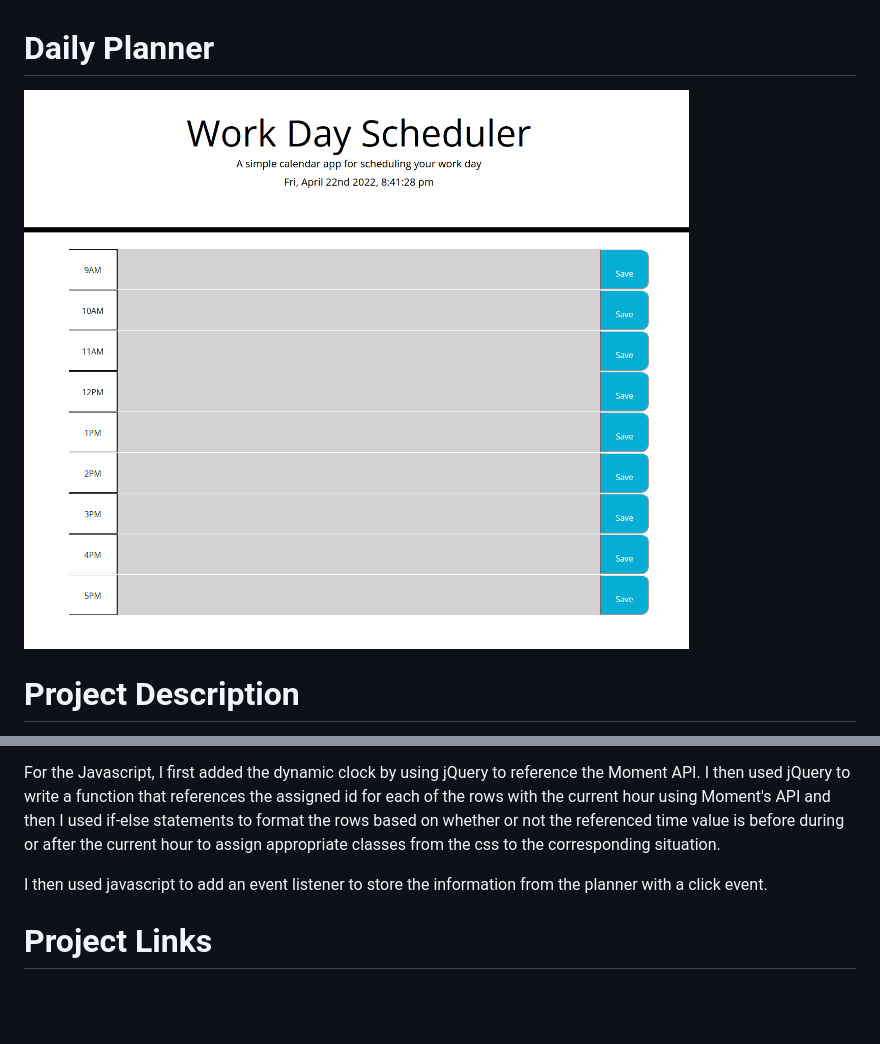
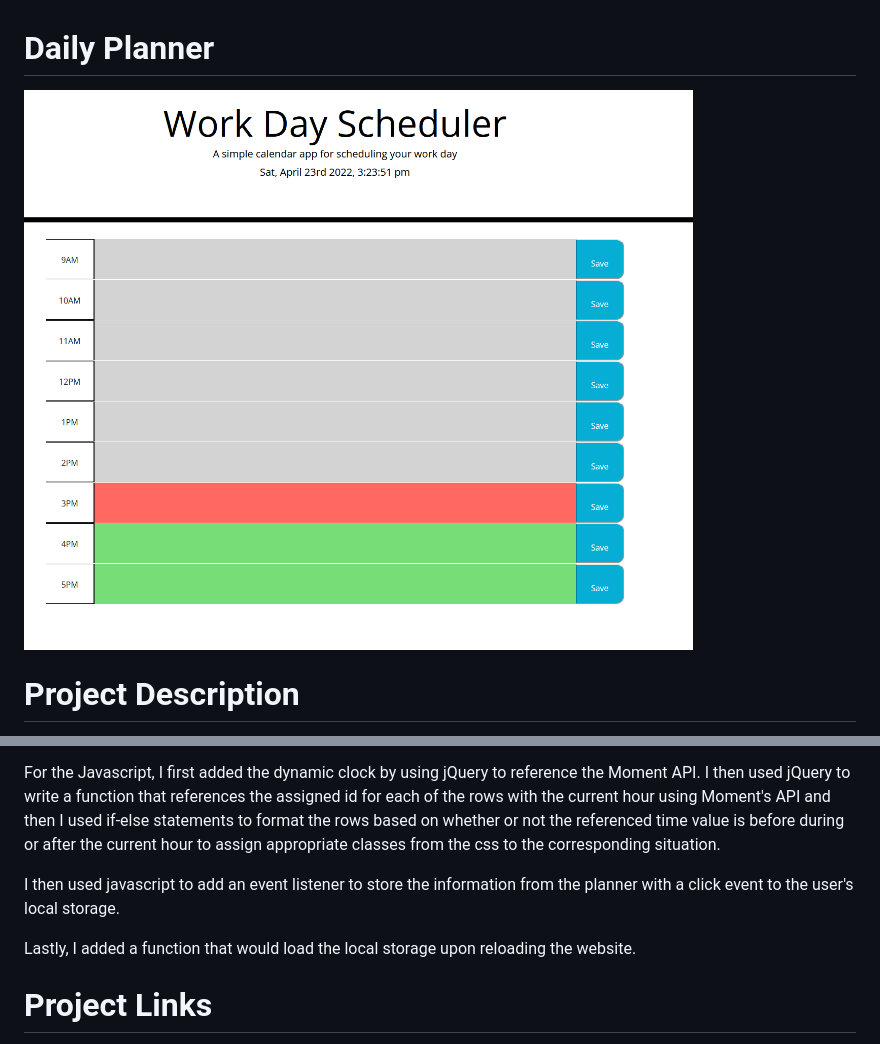
Before and after one commit to Camilo-Arango/Planner, a Markdown page: README.md, 2 parts joined by grey strips. Drawn GitHub-style; pictures changed too: Assets/Website Picture.PNG; blank space fills up the shorter version.

Commit message:
finished the readme

```diff
--- a/README.md
+++ b/README.md
@@ -9,7 +9,9 @@ The HTML was essentially done but we needed to add the text boxes for each time
 
 For the Javascript, I first added the dynamic clock by using jQuery to reference the Moment API. I then used jQuery to write a function that references the assigned id for each of the rows with the current hour using Moment's API and then I used if-else statements to format the rows based on whether or not the referenced time value is before during or after the current hour to assign appropriate classes from the css to the corresponding situation.
 
-I then used javascript to add an event listener to store the information from the planner with a click event.
+I then used javascript to add an event listener to store the information from the planner with a click event to the user's local storage.
+
+Lastly, I added a function that would load the local storage upon reloading the website.
 
 # Project Links
 
```
